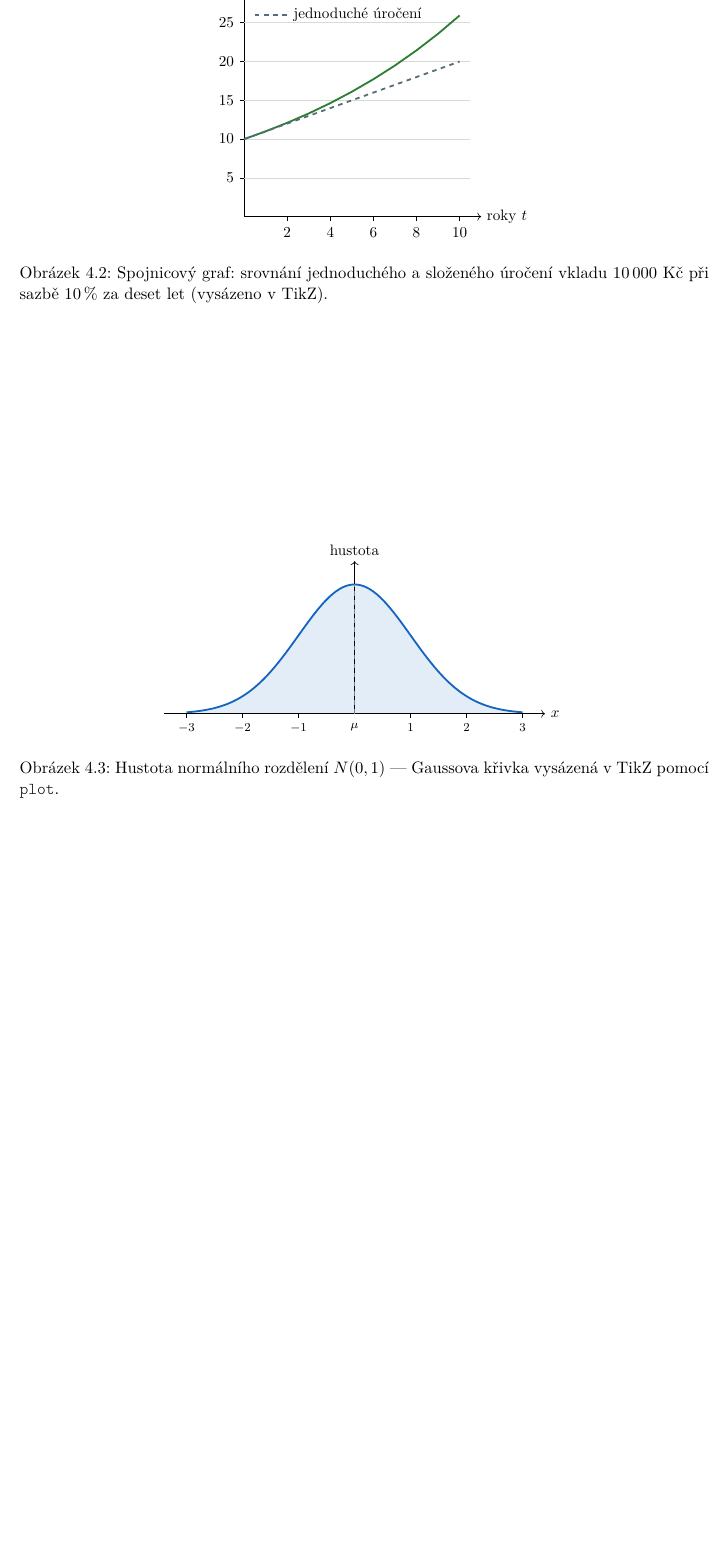
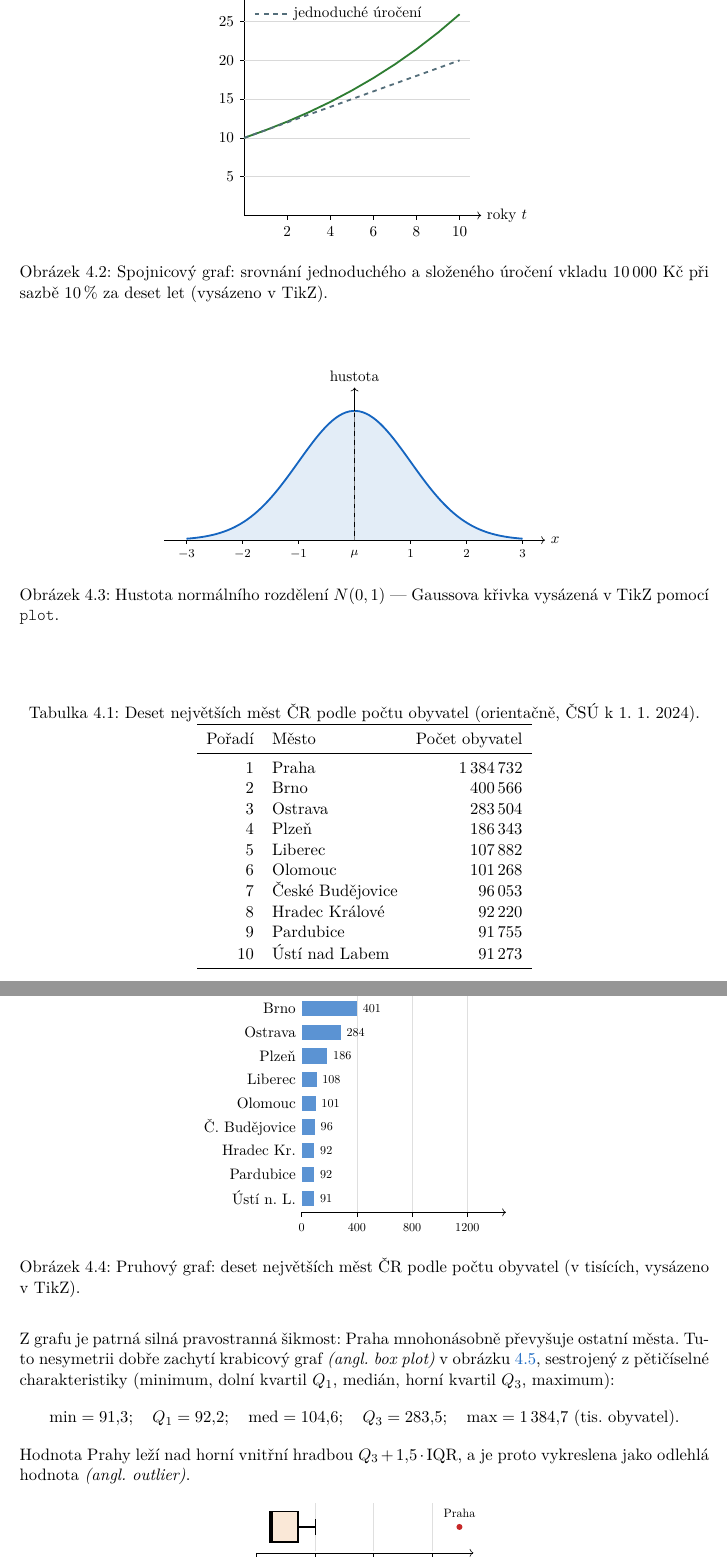
Before and after one commit to klesajos/grimoire, a LaTeX book (plugins/scriptorium/assets/sample/sample.tex): part of page 15 of 17 before the commit and two parts of pages 15 and 16 of 18 after it, the two joined at a grey line, cut so that both start at the same text, the shorter picture padded with empty space. Compiled offline with XeLaTeX.

Commit message:
Add real-world dataset to sample: Czech cities table + bar chart + box plot
New "Reálná data" section uses a non-mathematical dataset (top 10 Czech
cities by population, ČSÚ) as a booktabs table, then visualizes it two
ways in TikZ: a ranked horizontal bar chart and a box plot showing the
five-number summary with Praha as an outlier above Q3 + 1.5·IQR. Adds a
ČSÚ bibliography entry. Sample is now 18 pages, 8 figures, 3 tables.

Co-Authored-By: Claude Opus 4.8 <noreply@anthropic.com>

```diff
--- a/plugins/scriptorium/assets/sample/sample.tex
+++ b/plugins/scriptorium/assets/sample/sample.tex
@@ -361,0 +371,77 @@ v~TikZ pomocí \texttt{plot}.}
+\begin{table}[htbp]
+\centering
+\caption{Deset největších měst ČR podle počtu obyvatel
+(orientačně, ČSÚ k~1.~1.~2024).}
+\label{tab:mesta}
+\begin{tabular}{rlr}
+\toprule
+Pořadí & Město & Počet obyvatel \\
+\midrule
+1  & Praha            & 1\,384\,732 \\
+2  & Brno             &   400\,566 \\
+3  & Ostrava          &   283\,504 \\
+4  & Plzeň            &   186\,343 \\
+5  & Liberec          &   107\,882 \\
+6  & Olomouc          &   101\,268 \\
+7  & České Budějovice &    96\,053 \\
+8  & Hradec Králové   &    92\,220 \\
+9  & Pardubice        &    91\,755 \\
+10 & Ústí nad Labem   &    91\,273 \\
+\bottomrule
+\end{tabular}
+\end{table}
+
+\begin{figure}[htbp]
+\centering
+\begin{tikzpicture}[x=0.0032cm, y=0.55cm]
+  % svislá mřížka
+  \foreach \xt in {400,800,1200} \draw[gray!25] (\xt,0.4) -- (\xt,10.5);
+  % osa x
+  \draw[->] (0,0.4) -- (1480,0.4);
+  \foreach \xt in {0,400,800,1200} \draw (\xt,0.4) -- (\xt,0.2) node[below, font=\scriptsize] {\xt};
+  % pruhy (počet obyvatel v tisících), shora dolů
+  \fill[pojemModra!70] (0,9.68) rectangle (1384.7,10.32); \node[left, font=\small] at (0,10) {Praha};            \node[right, font=\scriptsize] at (1384.7,10) {1\,385};
+  \fill[pojemModra!70] (0,8.68) rectangle (400.6,9.32);   \node[left, font=\small] at (0,9)  {Brno};             \node[right, font=\scriptsize] at (400.6,9) {401};
+  \fill[pojemModra!70] (0,7.68) rectangle (283.5,8.32);   \node[left, font=\small] at (0,8)  {Ostrava};          \node[right, font=\scriptsize] at (283.5,8) {284};
+  \fill[pojemModra!70] (0,6.68) rectangle (186.3,7.32);   \node[left, font=\small] at (0,7)  {Plzeň};            \node[right, font=\scriptsize] at (186.3,7) {186};
+  \fill[pojemModra!70] (0,5.68) rectangle (107.9,6.32);   \node[left, font=\small] at (0,6)  {Liberec};          \node[right, font=\scriptsize] at (107.9,6) {108};
+  \fill[pojemModra!70] (0,4.68) rectangle (101.3,5.32);   \node[left, font=\small] at (0,5)  {Olomouc};          \node[right, font=\scriptsize] at (101.3,5) {101};
+  \fill[pojemModra!70] (0,3.68) rectangle (96.1,4.32);    \node[left, font=\small] at (0,4)  {Č. Budějovice};    \node[right, font=\scriptsize] at (96.1,4) {96};
+  \fill[pojemModra!70] (0,2.68) rectangle (92.2,3.32);    \node[left, font=\small] at (0,3)  {Hradec Kr.};       \node[right, font=\scriptsize] at (92.2,3) {92};
+  \fill[pojemModra!70] (0,1.68) rectangle (91.8,2.32);    \node[left, font=\small] at (0,2)  {Pardubice};        \node[right, font=\scriptsize] at (91.8,2) {92};
+  \fill[pojemModra!70] (0,0.68) rectangle (91.3,1.32);    \node[left, font=\small] at (0,1)  {Ústí n. L.};       \node[right, font=\scriptsize] at (91.3,1) {91};
+\end{tikzpicture}
+\caption{Pruhový graf: deset největších měst ČR podle počtu obyvatel
+(v~tisících, vysázeno v~TikZ).}
+\label{fig:graf-mesta}
+\end{figure}
+
+Z~grafu je patrná silná pravostranná šikmost: Praha mnohonásobně převyšuje
+ostatní města. Tuto nesymetrii dobře zachytí krabicový graf\en{box plot}
+v~obrázku~\ref{fig:graf-boxplot}, sestrojený z~pětičíselné charakteristiky
+(minimum, dolní kvartil $Q_1$, medián, horní kvartil $Q_3$, maximum):
+\[
+  \min = 91{,}3; \quad Q_1 = 92{,}2; \quad \mathrm{med} = 104{,}6; \quad
+  Q_3 = 283{,}5; \quad \max = 1\,384{,}7 \ \text{(tis.\ obyvatel)}.
+\]
+Hodnota Prahy leží nad horní vnitřní hradbou $Q_3 + 1{,}5\cdot \mathrm{IQR}$,
+a~je proto vykreslena jako odlehlá hodnota\en{outlier}.
+
+\begin{figure}[htbp]
+\centering
+\begin{tikzpicture}[x=0.0034cm, y=1cm]
+  % svislá mřížka
+  \foreach \xt in {400,800,1200} \draw[gray!25] (\xt,-0.55) -- (\xt,0.55);
+  % box Q1..Q3 s mediánem
+  \draw[thick, fill=otazkaOranzova!18] (92.2,-0.35) rectangle (283.5,0.35);
+  \draw[very thick] (104.6,-0.35) -- (104.6,0.35);
+  % vousy
+  \draw[thick] (91.3,0) -- (92.2,0);      \draw[thick] (91.3,-0.18) -- (91.3,0.18);
+  \draw[thick] (283.5,0) -- (400.6,0);    \draw[thick] (400.6,-0.18) -- (400.6,0.18);
+  % odlehlá hodnota
+  \fill[pozorCervena] (1384.7,0) circle (2pt);
+  \node[above, font=\scriptsize] at (1384.7,0.08) {Praha};
+  % osa x
+  \draw[->] (0,-0.6) -- (1480,-0.6);
+  \foreach \xt in {0,400,800,1200} \draw (\xt,-0.6) -- (\xt,-0.7) node[below, font=\scriptsize] {\xt};
+\end{tikzpicture}
```
Also changed, not shown: plugins/scriptorium/README.md, plugins/scriptorium/assets/sample/sample.pdf, plugins/scriptorium/assets/sample/sample.tex (19 more changed lines).
